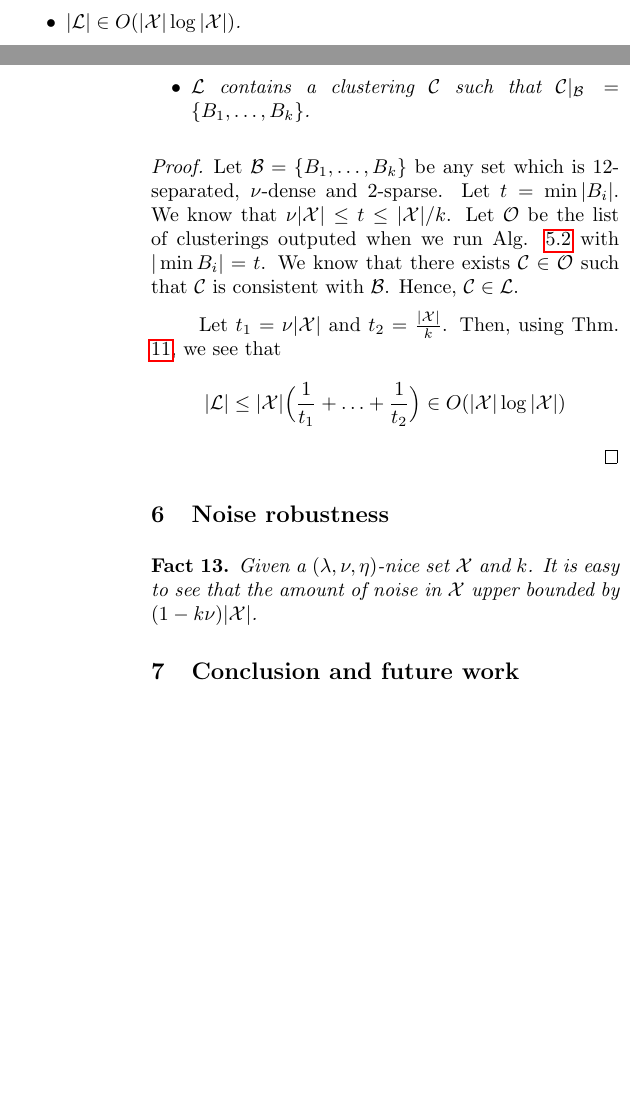
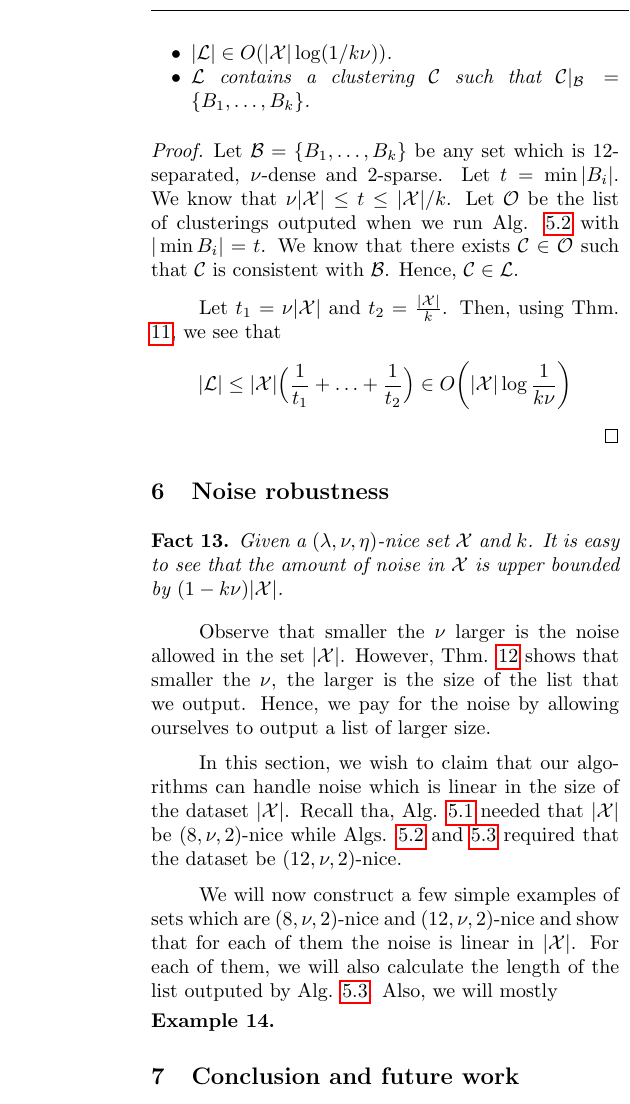
Before and after one commit to shrinuKushagra/clusterability, a LaTeX paper (AISTATpaper.tex): two parts of the columns of pages 5 and 6 of 6 before the commit and part of one column of page 6 of 7 after it, the two joined at a grey line, cut so that both start at the same text, the shorter picture padded with empty space. Compiled offline with pdfLaTeX.

Commit message:
stashing chanes

```diff
--- a/AISTATpaper.tex
+++ b/AISTATpaper.tex
@@ -478,6 +482,6 @@ Output $\mc L$.
 Given a $(12,\nu,2)$-nice set $\mc X$ and $k$. Let $\mc B = \{B_1,\ldots,B_k\}$ be any set which is $12$-separated, $\nu$-dense and $2$-sparse. Then Algorithm \ref{alg:allB} outputs a list $\mc L$ of possible clusterings such that
 \begin{itemize}[nolistsep, noitemsep]
-\item $|\mc L| \in O(|\mc X|\log |\mc X|)$.
+\item $|\mc L| \in O(|\mc X|\log (1/k\nu))$.
 \item $\mc L$ contains a clustering $\mc C$ such that $\mc C|_{\mc B} = \{B_1,\ldots,B_k\}$.
 \end{itemize}
 \end{theorem}
@@ -487,15 +491,24 @@ Let $\mc B = \{B_1,\ldots,B_k\}$ be any set which is $12$-separated, $\nu$-dense
 
 Let $t_1 = \nu |\mc X|$ and $t_2 = \frac{|\mc X|}{k}$. Then, using Thm. \ref{thm:givenT}, we see that
 \begin{align*}
-	|\mc L| \le |\mc X|\Big(\frac{1}{t_1}+\ldots+\frac{1}{t_2}\Big) \in O(|\mc X|\log |\mc X|)
+	|\mc L| \le |\mc X|\Big(\frac{1}{t_1}+\ldots+\frac{1}{t_2}\Big) \in O\bigg(|\mc X|\log\frac{1}{k\nu}\bigg)
 \end{align*}
 \end{proof}
 
 \section{Noise robustness}
 \begin{fact}
-Given a $(\lambda, \nu, \eta)$-nice set $\mc X$ and $k$. It is easy to see that the amount of noise in $\mc X$ upper bounded by $(1-k\nu)|\mc X|$.
+Given a $(\lambda, \nu, \eta)$-nice set $\mc X$ and $k$. It is easy to see that the amount of noise in $\mc X$ is upper bounded by $(1-k\nu)|\mc X|$.
 \end{fact}
 
+Observe that smaller the $\nu$ larger is the noise allowed in the set $|\mc X|$. However, Thm. \ref{thm:allB} shows that smaller the $\nu$, the larger is the size of the list that we output. Hence, we pay for the noise by allowing ourselves to output a list of larger size.
+
+In this section, we wish to claim that our algorithms can handle noise which is linear in the size of the dataset $|\mc X|$. Recall tha, Alg. \ref{alg:NotKnown} needed that $|\mc X|$ be $(8, \nu, 2)$-nice while Algs. \ref{alg:Known} and \ref{alg:allB} required that the dataset be $(12, \nu, 2)$-nice.
+
+We will now construct a few simple examples of sets which are $(8, \nu, 2)$-nice and $(12, \nu, 2)$-nice and show that for each of them the noise is linear in $|\mc X|$. For each of them, we will also calculate the length of the list outputed by Alg. \ref{alg:allB}. Also, we will mostly
+
+\begin{example}
+
+\end{example}
 
 \section{Conclusion and future work}
 We introduced a new notion of what it means for a dataset to be {\it clusterable} (Defn. \ref{defn:niceness}). Informally, our notion says that a dataset is clusterable if the following conditions hold. Firstly, it can be covered by a well-separated set of $k$ dense balls. Secondly, the noise is sparse. We then examine conditions under which a unique solution exists (Section \ref{section:uniqueR}) and when multiple solutions are possible (Section \ref{section:structureT}). When a unique solution exists, we give an algorithm that finds the solution (Alg. \ref{alg:NotKnown}). In other case, we show that the solution-space has some structure (Lemma \ref{lemma:structureT}) and then give an algorithm which finds those soluitions (Alg. \ref{alg:Known}). Finally, we give an algorithm (Alg. \ref{alg:allB}) which outputs a list containing all the nice solutions. We prove that our algorithms can handle noise which is linear in the size of the dataset. Previous known noise-robust algorithms could only handle a small amount of noise(say $\epsilon$ fraction of the dataset).
```
Also changed, not shown: AISTATpaper.tex (10 more changed lines).
